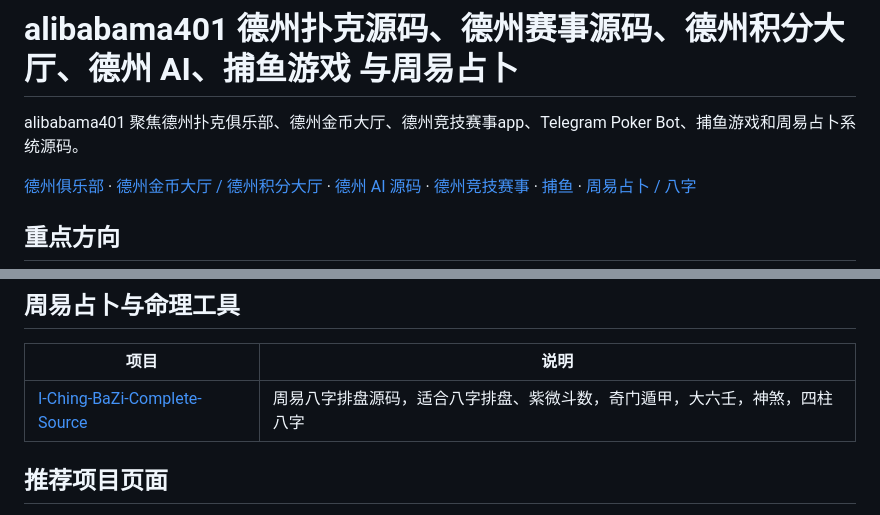
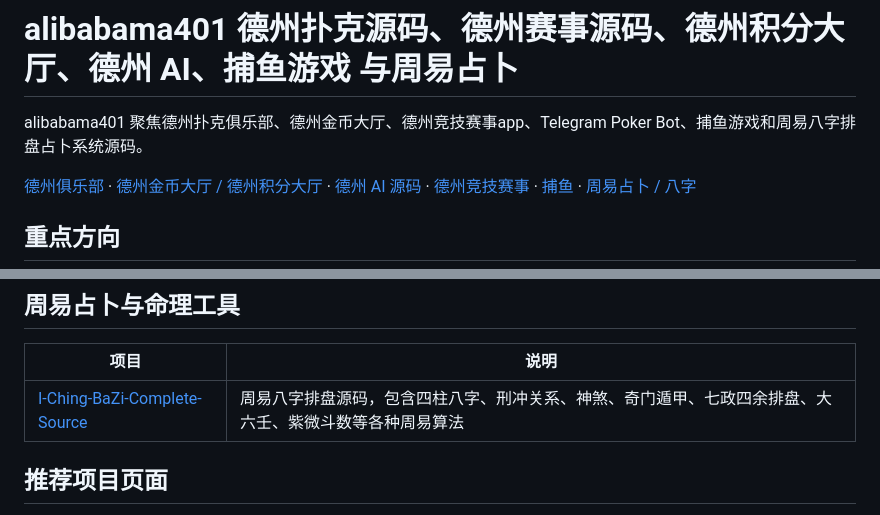
Before and after one commit to alibabama401/alibabama401, a Markdown page: README.md, 2 parts joined by grey strips. Drawn GitHub-style.

```diff
--- a/README.md
+++ b/README.md
@@ -1,6 +1,6 @@
 # alibabama401 德州扑克源码、德州赛事源码、德州积分大厅、德州 AI、捕鱼游戏 与周易占卜
 
-alibabama401 聚焦德州扑克俱乐部、德州金币大厅、德州竞技赛事app、Telegram Poker Bot、捕鱼游戏和周易占卜系统源码。
+alibabama401 聚焦德州扑克俱乐部、德州金币大厅、德州竞技赛事app、Telegram Poker Bot、捕鱼游戏和周易八字排盘占卜系统源码。
 
 [德州俱乐部](https://github.com/alibabama401/texas-holdem-club) · [德州金币大厅 / 德州积分大厅](https://github.com/alibabama401/texas-holdem-engine) · [德州 AI 源码](https://github.com/alibabama401/holdem-ai-source) · [德州竞技赛事](https://github.com/alibabama401/Texas-Hold-em-Tournament-Source-Code) · [捕鱼](https://github.com/alibabama401/Fishing-Game-Complete-Source-Art) · [周易占卜 / 八字](https://github.com/alibabama401/I-Ching-BaZi-Complete-Source)
 
@@ -37,7 +37,7 @@ alibabama401 聚焦德州扑克俱乐部、德州金币大厅、德州竞技赛
 
 | 项目 | 说明 |
 | --- | --- |
-| [I-Ching-BaZi-Complete-Source](https://github.com/alibabama401/I-Ching-BaZi-Complete-Source) | 周易八字排盘源码，适合八字排盘、紫微斗数，奇门遁甲，大六壬，神煞，四柱八字|
+| [I-Ching-BaZi-Complete-Source](https://github.com/alibabama401/I-Ching-BaZi-Complete-Source) | 周易八字排盘源码，包含四柱八字、刑冲关系、神煞、奇门遁甲、七政四余排盘、大六壬、紫微斗数等各种周易算法|
 ## 推荐项目页面
 
 - GitHub 主页：https://github.com/alibabama401
```
